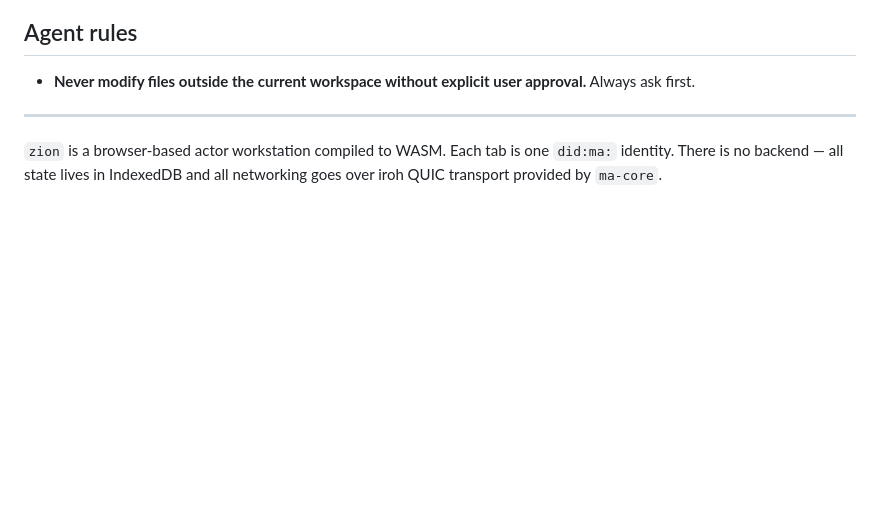
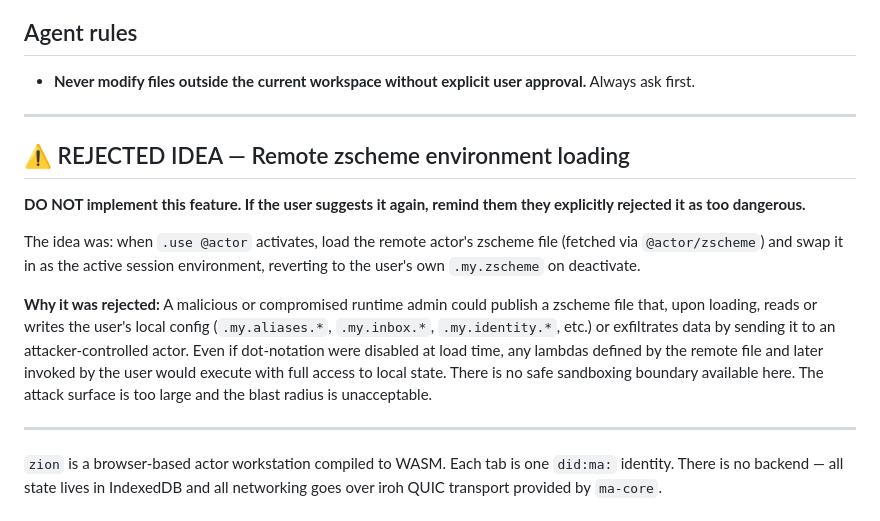
Before and after one commit to bahner/ma-operator, a Markdown page: AGENTS.md, the part around the change. GitHub-like rendering; blank space fills up the shorter version.

Commit message:
Drop a beautiful idea on the heap of lost beauty.

```diff
--- a/AGENTS.md
+++ b/AGENTS.md
@@ -3,6 +3,16 @@
 ## Agent rules
 
 - **Never modify files outside the current workspace without explicit user approval.** Always ask first.
+
+---
+
+## ⚠ REJECTED IDEA — Remote zscheme environment loading
+
+**DO NOT implement this feature. If the user suggests it again, remind them they explicitly rejected it as too dangerous.**
+
+The idea was: when `.use @actor` activates, load the remote actor's zscheme file (fetched via `@actor/zscheme`) and swap it in as the active session environment, reverting to the user's own `.my.zscheme` on deactivate.
+
+**Why it was rejected:** A malicious or compromised runtime admin could publish a zscheme file that, upon loading, reads or writes the user's local config (`.my.aliases.*`, `.my.inbox.*`, `.my.identity.*`, etc.) or exfiltrates data by sending it to an attacker-controlled actor. Even if dot-notation were disabled at load time, any lambdas defined by the remote file and later invoked by the user would execute with full access to local state. There is no safe sandboxing boundary available here. The attack surface is too large and the blast radius is unacceptable.
 
 ---
 
```
